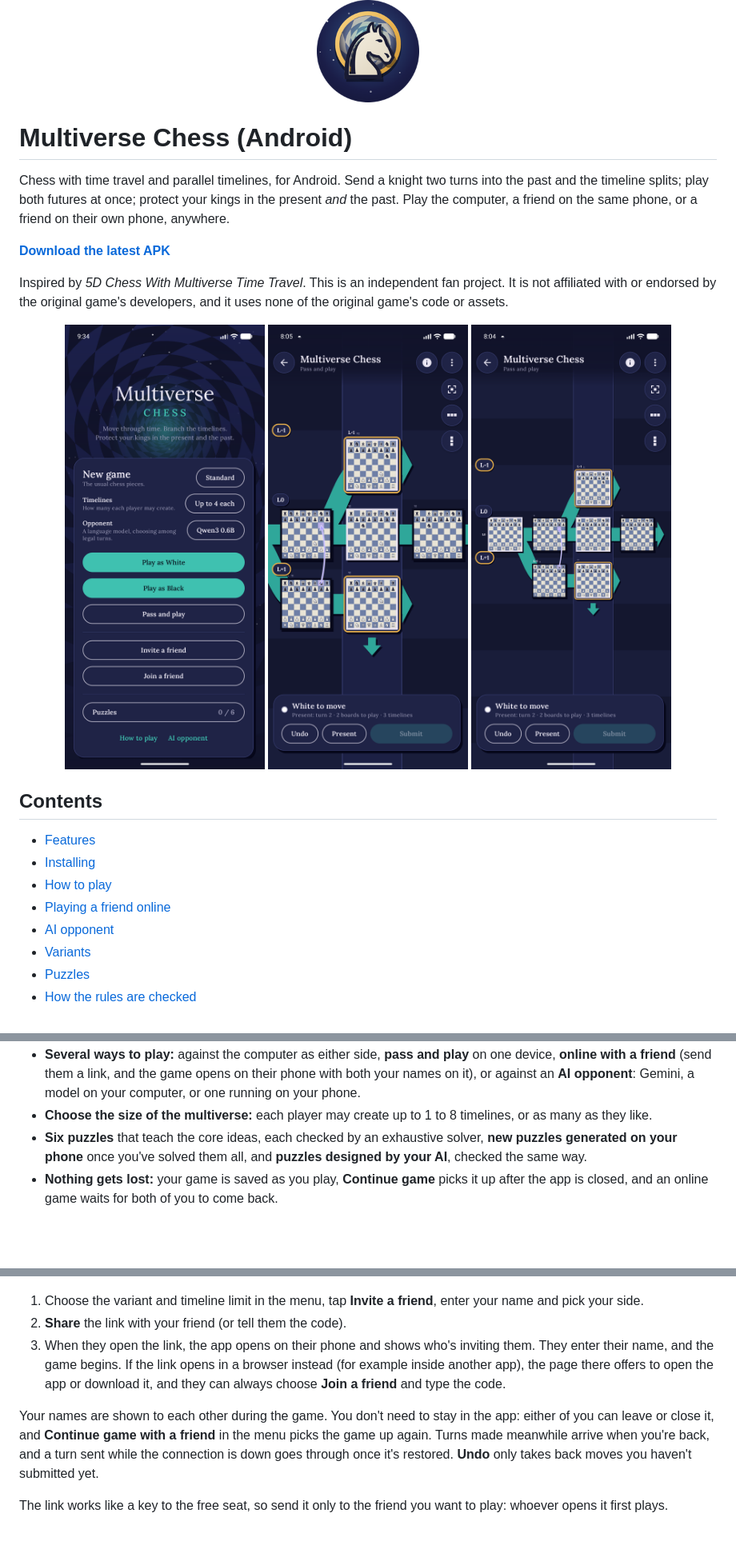
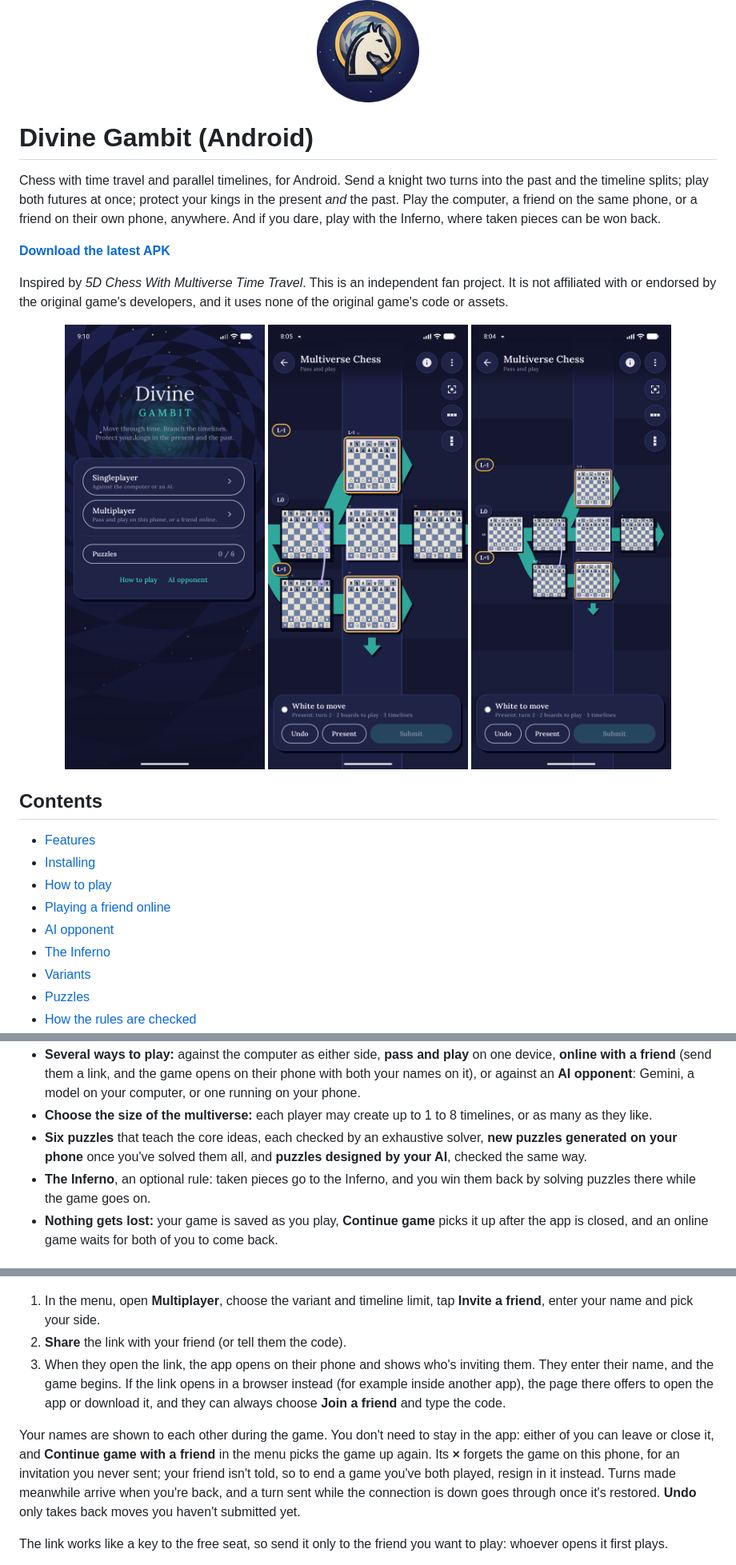
Before and after one commit to Andreas-Erick/Divine-Gambit, a Markdown page: README.md, 3 parts joined by grey strips. Shown at 80% size. GitHub-like rendering; pictures changed too: docs/screenshots/menu.png; blank space fills up the shorter version.

```diff
--- a/README.md
+++ b/README.md
@@ -1,10 +1,11 @@
 <p align="center"><img src="docs/screenshots/icon.png" width="128" alt="The app icon: a knight bursting out of a gold-ringed portal onto a swirling board"></p>
 
-# Multiverse Chess (Android)
+# Divine Gambit (Android)
 
 Chess with time travel and parallel timelines, for Android. Send a knight two turns into the past
 and the timeline splits; play both futures at once; protect your kings in the present *and* the
-past. Play the computer, a friend on the same phone, or a friend on their own phone, anywhere.
+past. Play the computer, a friend on the same phone, or a friend on their own phone, anywhere. And
+if you dare, play with the Inferno, where taken pieces can be won back.
 
 **[Download the latest APK](https://github.com/Andreas-Erick/multiverse-chess/releases/latest)**
 
@@ -25,6 +26,7 @@ game's code or assets.
 * [How to play](#how-to-play)
 * [Playing a friend online](#playing-a-friend-online)
 * [AI opponent](#ai-opponent)
+* [The Inferno](#the-inferno)
 * [Variants](#variants)
 * [Puzzles](#puzzles)
 * [How the rules are checked](#how-the-rules-are-checked)
@@ -52,6 +54,8 @@ game's code or assets.
 * **Six puzzles** that teach the core ideas, each checked by an exhaustive solver, **new puzzles
   generated on your phone** once you've solved them all, and **puzzles designed by your AI**, checked
   the same way.
+* **The Inferno**, an optional rule: taken pieces go to the Inferno, and you win them back by
+  solving puzzles there while the game goes on.
 * **Nothing gets lost:** your game is saved as you play, **Continue game** picks it up after the app
   is closed, and an online game waits for both of you to come back.
 
@@ -161,7 +165,7 @@ Without a piece selected, the History and Parallel views use the first board you
   <img src="docs/screenshots/online-game.png" width="250" alt="An online game between Andreas and Maria after a knight's jump back in time, waiting for Maria's turn">
 </p>
 
-1. Choose the variant and timeline limit in the menu, tap **Invite a friend**, enter your name and
+1. In the menu, open **Multiplayer**, choose the variant and timeline limit, tap **Invite a friend**, enter your name and
    pick your side.
 2. **Share** the link with your friend (or tell them the code).
 3. When they open the link, the app opens on their phone and shows who's inviting them. They
@@ -171,6 +175,8 @@ Without a piece selected, the History and Parallel views use the first board you
 
 Your names are shown to each other during the game. You don't need to stay in the app: either of
 you can leave or close it, and **Continue game with a friend** in the menu picks the game up again.
+Its **×** forgets the game on this phone, for an invitation you never sent; your friend isn't told,
+so to end a game you've both played, resign in it instead.
 Turns made meanwhile arrive when you're back, and a turn sent while the connection is down goes
 through once it's restored. **Undo** only takes back moves you haven't submitted yet.
 
```
Also changed, not shown: other parts of README.md (+32 -3 lines), docs/screenshots/inferno-board.png (added), docs/screenshots/inferno.png (added), 10 other files.
